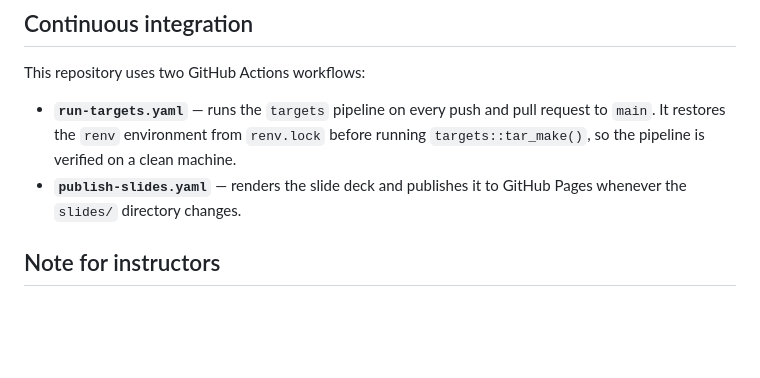
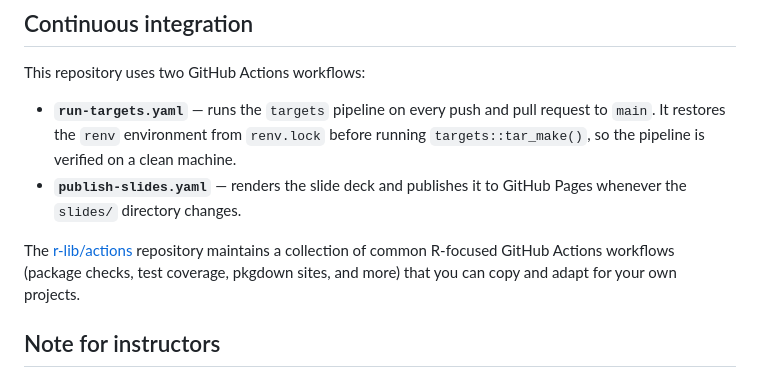
Before and after one commit to lucy-dwr/reproducible-r-workflow-demo, a Markdown page: README.md, the part around the change. GitHub-like rendering; blank space fills up the shorter version.

Commit message:
Add link to R-lib repo of GitHub Action files

```diff
--- a/README.md
+++ b/README.md
@@ -136,6 +136,11 @@ This repository uses two GitHub Actions workflows:
 - **`publish-slides.yaml`** — renders the slide deck and publishes it to GitHub
   Pages whenever the `slides/` directory changes.
 
+The [r-lib/actions](https://github.com/r-lib/actions) repository maintains a
+collection of common R-focused GitHub Actions workflows (package checks, test
+coverage, pkgdown sites, and more) that you can copy and adapt for your own
+projects.
+
 ## Note for instructors
 
 The `renv.lock` file is already committed, so learners who clone this repository
```
